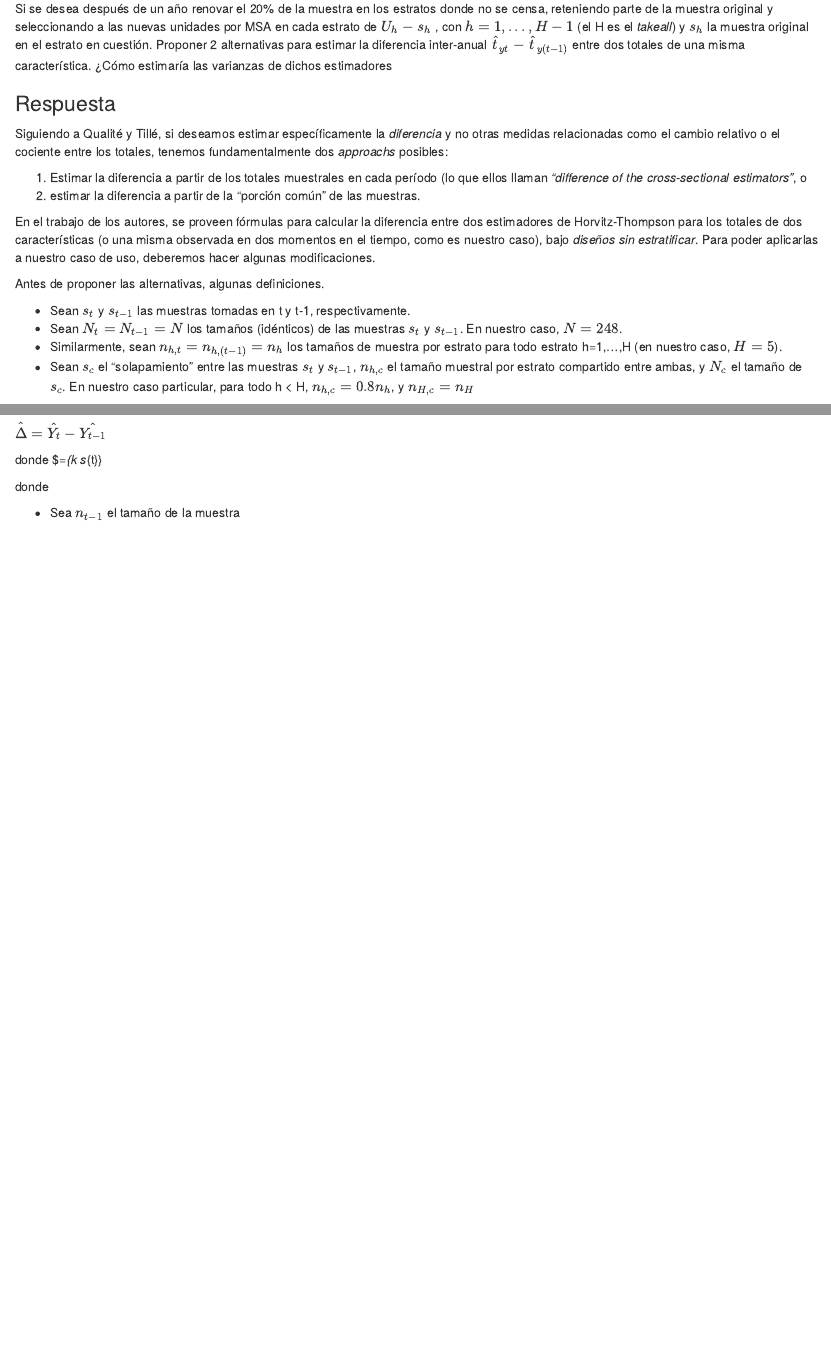
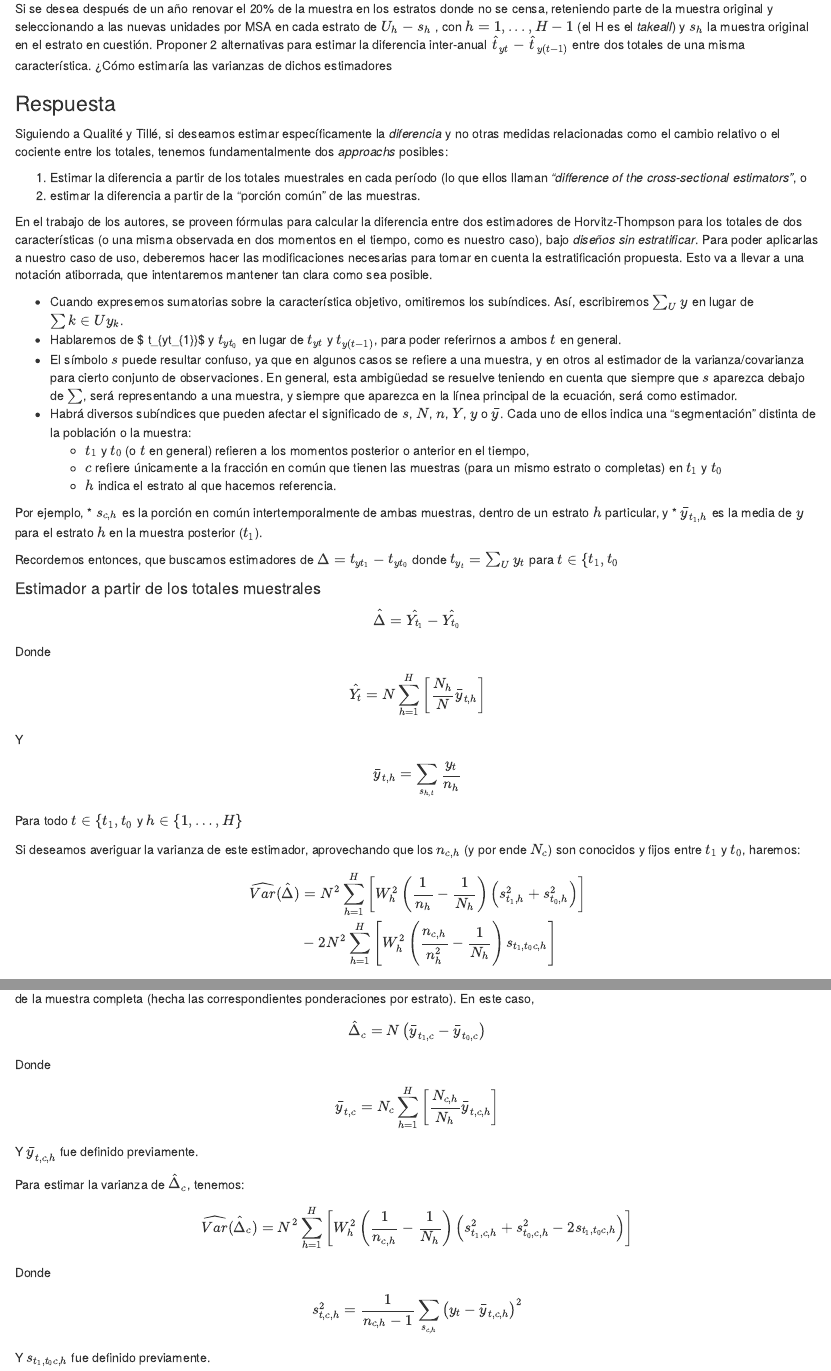
Before and after one commit to capitantoto/tp1-muestreo, an R Markdown document (tp1A.Rmd): the page in a window 1100 px wide, from 9880 px down, and a second part further down, joined at a grey line. Rendered offline with R 4.5, knitr and Pandoc, with nearby package versions; some code elsewhere in the file could not run offline.

Commit message:
Completo punto 6 sin proofreading

```diff
--- a/tp1A.Rmd
+++ b/tp1A.Rmd
@@ -340,19 +340,40 @@ Siguiendo a Qualité y Tillé, si deseamos estimar específicamente la *diferenc
 1. Estimar la diferencia a partir de los totales muestrales en cada período (lo que ellos llaman *"difference of the cross-sectional estimators"*, o
 2. estimar la diferencia a partir de la "porción común" de las muestras.
 
-En el trabajo de los autores, se proveen fórmulas para calcular la diferencia entre dos estimadores de Horvitz-Thompson para los totales de dos características (o una misma observada en dos momentos en el tiempo, como es nuestro caso), bajo *diseños sin estratificar*. Para poder aplicarlas a nuestro caso de uso, deberemos hacer algunas modificaciones.
+En el trabajo de los autores, se proveen fórmulas para calcular la diferencia entre dos estimadores de Horvitz-Thompson para los totales de dos características (o una misma observada en dos momentos en el tiempo, como es nuestro caso), bajo *diseños sin estratificar*. Para poder aplicarlas a nuestro caso de uso, deberemos hacer las modificaciones necesarias para tomar en cuenta la estratificación propuesta. Esto va a llevar a una notación atiborrada, que intentaremos mantener tan clara como sea posible.
 
-Antes de proponer las alternativas, algunas definiciones.
+* Cuando expresemos sumatorias sobre la característica objetivo, omitiremos los subíndices. Así, escribiremos $\sum_{U} y$ en lugar de $\sum{k \in U} y_{k}$.
+* Hablaremos de $ t_{yt_{1}}$ y $t_{yt_{0}}$ en lugar de $t_{yt}$ y $t_{y(t-1)}$, para poder referirnos a ambos $t$ en general.
+* El símbolo $s$ puede resultar confuso, ya que en algunos casos se refiere a una muestra, y en otros al estimador de la varianza/covarianza para cierto conjunto de observaciones. En general, esta ambigüedad se resuelve teniendo en cuenta que siempre que $s$ aparezca debajo de $\sum$, será representando a una muestra, y siempre que aparezca en la línea principal de la ecuación, será como estimador.
+* Habrá diversos subíndices que pueden afectar el significado de $s$, $N$, $n$, $Y$, $y$ o $\bar{y}$. Cada uno de ellos indica una "segmentación" distinta de la población o la muestra:
+  + $t_{1}$ y $t_{0}$ (o $t$ en general) refieren a los momentos posterior o anterior en el tiempo,
+  + $c$ refiere únicamente a la fracción en común que tienen las muestras (para un mismo estrato o completas) en $t_{1}$ y $t_{0}$
+  + $h$ indica el estrato al que hacemos referencia.
 
-* Sean $s_{t}$ y $s_{t-1}$ las muestras tomadas en t y t-1, respectivamente.
-* Sean $N_{t} = N_{t-1} = N$ los tamaños (idénticos) de las muestras $s_{t}$ y $s_{t-1}$. En nuestro caso, $N=248$.
-* Similarmente, sean $n_{h,t} = n_{h,(t-1)} = n_{h}$ los tamaños de muestra por estrato para todo estrato h=1,...,H (en nuestro caso, $H = 5$).
-* Sean $s_{c}$ el "solapamiento" entre las muestras $s_{t}$ y $s_{t-1}$, $n_{h,c}$ el tamaño muestral por estrato compartido entre ambas, y $N_{c}$ el tamaño de $s_{c}$. En nuestro caso particular, para todo h < H, $n_{h,c} = 0.8 n_{h}$, y $n_{H,c} = n_{H}$
+Por ejemplo,
+* $s_{c,h}$ es la porción en común intertemporalmente de ambas muestras, dentro de un estrato $h$ particular, y
+* $\bar{y}_{t_{1},h}$ es la media de $y$ para el estrato $h$ en la muestra posterior ($t_{1}$).
+
+
+Recordemos entonces, que buscamos estimadores de $\Delta = t_{yt_{1}} - t_{yt_{0}}$ donde $t_{y_{t}} = \sum_{U} y_{t}$ para $t \in \{t_{1}, t_{0}$
 
 #### Estimador a partir de los totales muestrales
 
-$\hat{\Delta} = \hat{Y_{t}} - \hat{Y_{t-1}}$
+$$\hat{\Delta} = \hat{Y_{t_{1}}} - \hat{Y_{t_{0}}}$$
 
-donde $\hat{Y_{t}}=\sum\limits_{k \in s_{t}}
+Donde
 
-donde
+$$ \hat{Y_{t}} = N \sum\limits_{h=1}^{H}\left[\frac{N_{h}}{N}\bar{y}_{t,h}\right] $$
+
+Y
+
+$$ \bar{y}_{t,h} = \sum\limits_{s_{h,t}}\frac{y_{t}}{n_{h}} $$
+
+Para todo $t \in \{t_{1}, t_{0}$ y $h \in \{1,\dots,H\}$
+
+Si deseamos averiguar la varianza de este estimador, aprovechando que los $n_{c,h}$ (y por ende $N_{c}$) son conocidos y fijos entre $t_{1}$ y $t_{0}$, haremos:
+
+$$
+\begin{align}
+\widehat{Var}(\hat{\Delta}) &= N^2 \sum\limits_{h=1}^{H}\left[W_{h}^{2}\left(\frac{1}{n_{h}}-\frac{1}{N_{h}}\right)\left(s^{2}_{t_{1},h}+s^{2}_{t_{0},h}\right)\right] \\
+&- 2 N^{2} \sum\limits_{h=1}^{H}\left[W_{h}^{2}\left(\frac{n_{c,h}}{n^{2}_{h}}-\frac{1}{N_{h}}\right)s_{t_{1},t_{0}c,h}\right]
@@ -359,3 +382,2 @@ donde
 
 
-* Sea $n_{t-1}$ el tamaño de la muestra
@@ -361,0 +397,25 @@ donde
+### Estimador por la porción común
+
+Otra alternativa, consiste en medir la variación promedio en la porción común de las muestras posterior y anterior, y luego multiplicar por el tamaño de la muestra completa (hecha las correspondientes ponderaciones por estrato). En este caso,
+
+$$\hat{\Delta}_{c} = N \left(\bar{y}_{t_{1},c} - \bar{y}_{t_{0},c}\right)$$
+
+Donde
+
+$$ \bar{y}_{t,c}=N_{c} \sum\limits_{h=1}^{H}\left[\frac{N_{c,h}}{N_{h}}\bar{y}_{t,c,h}\right] $$
+
+Y $\bar{y}_{t,c,h}$ fue definido previamente.
+
+Para estimar la varianza de $\hat{\Delta}_{c}$, tenemos:
+
+$$
+\widehat{Var}(\hat{\Delta}_{c}) = N^2 \sum\limits_{h=1}^{H}\left[W_{h}^{2}\left(\frac{1}{n_{c,h}}-\frac{1}{N_{h}}\right)\left(s^{2}_{t_{1},c,h}+s^{2}_{t_{0},c,h}- 2 s_{t_{1},t_{0}c,h}\right)\right]
+$$
+
+Donde
+
+$$
+s^{2}_{t,c,h} = \frac{1}{n_{c,h}-1}  \sum\limits_{s_{c,h}}\left(y_{t} - \bar{y}_{t,c,h}\right)^{2}
+$$
+
+Y $s_{t_{1},t_{0}c,h}$ fue definido previamente.
```
Also changed, not shown: tp1A.Rmd (15 more changed lines).
